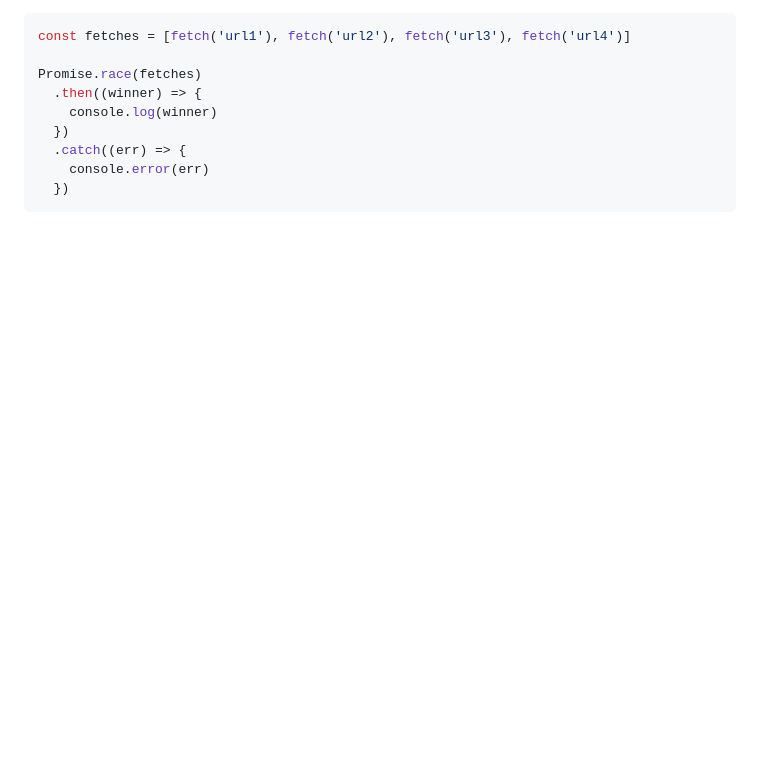
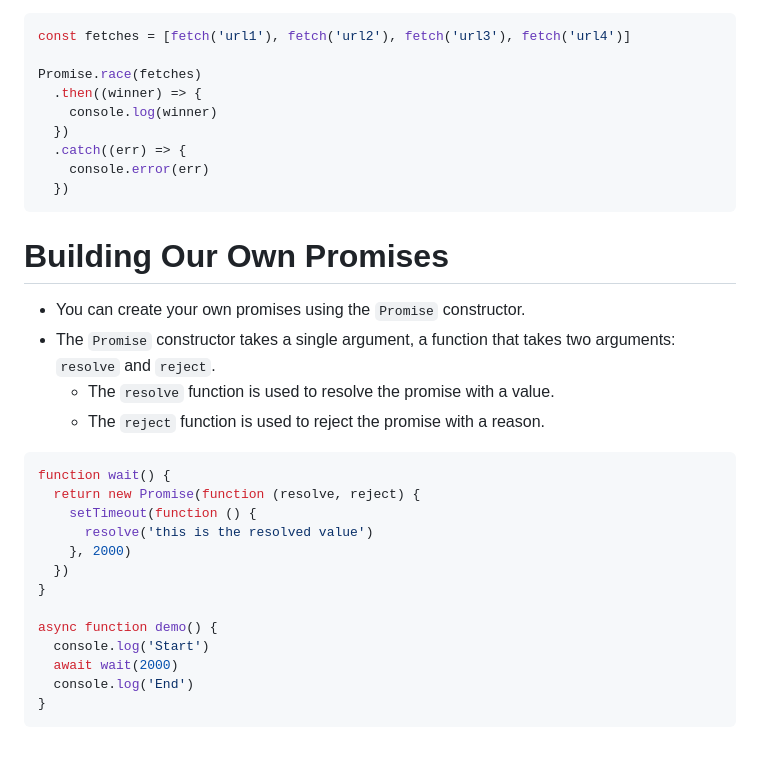
Before and after one commit to Mig-uel/advanced-js, a Markdown page: async-code/notes.md, the part around the change. GitHub-like rendering; blank space fills up the shorter version.

Commit message:
docs: Add section on building custom promises with examples

````diff
--- a/async-code/notes.md
+++ b/async-code/notes.md
@@ -452,3 +452,26 @@ Promise.race(fetches)
     console.error(err)
   })
 ```
+
+# Building Our Own Promises
+
+- You can create your own promises using the `Promise` constructor.
+- The `Promise` constructor takes a single argument, a function that takes two arguments: `resolve` and `reject`.
+  - The `resolve` function is used to resolve the promise with a value.
+  - The `reject` function is used to reject the promise with a reason.
+
+```js
+function wait() {
+  return new Promise(function (resolve, reject) {
+    setTimeout(function () {
+      resolve('this is the resolved value')
+    }, 2000)
+  })
+}
+
+async function demo() {
+  console.log('Start')
+  await wait(2000)
+  console.log('End')
+}
+```
````
